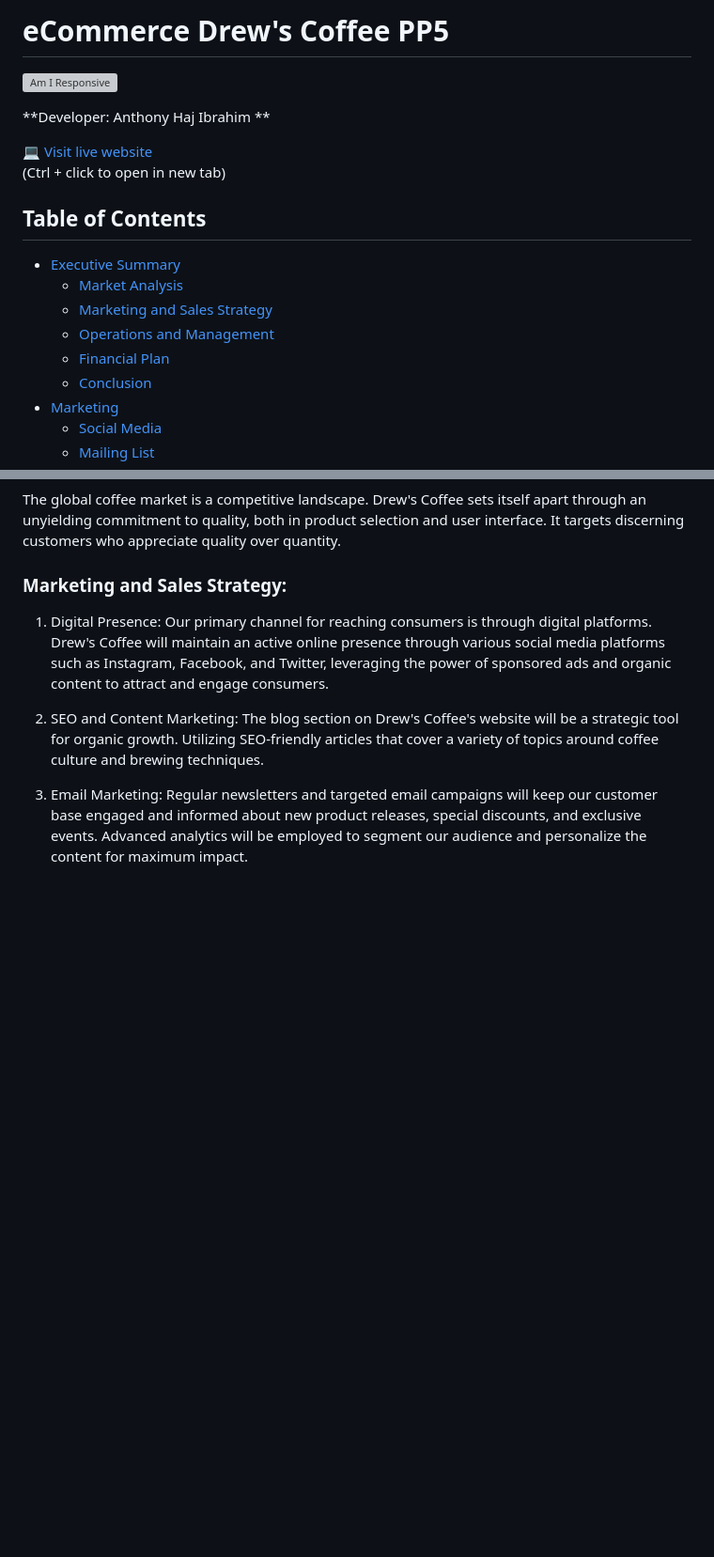
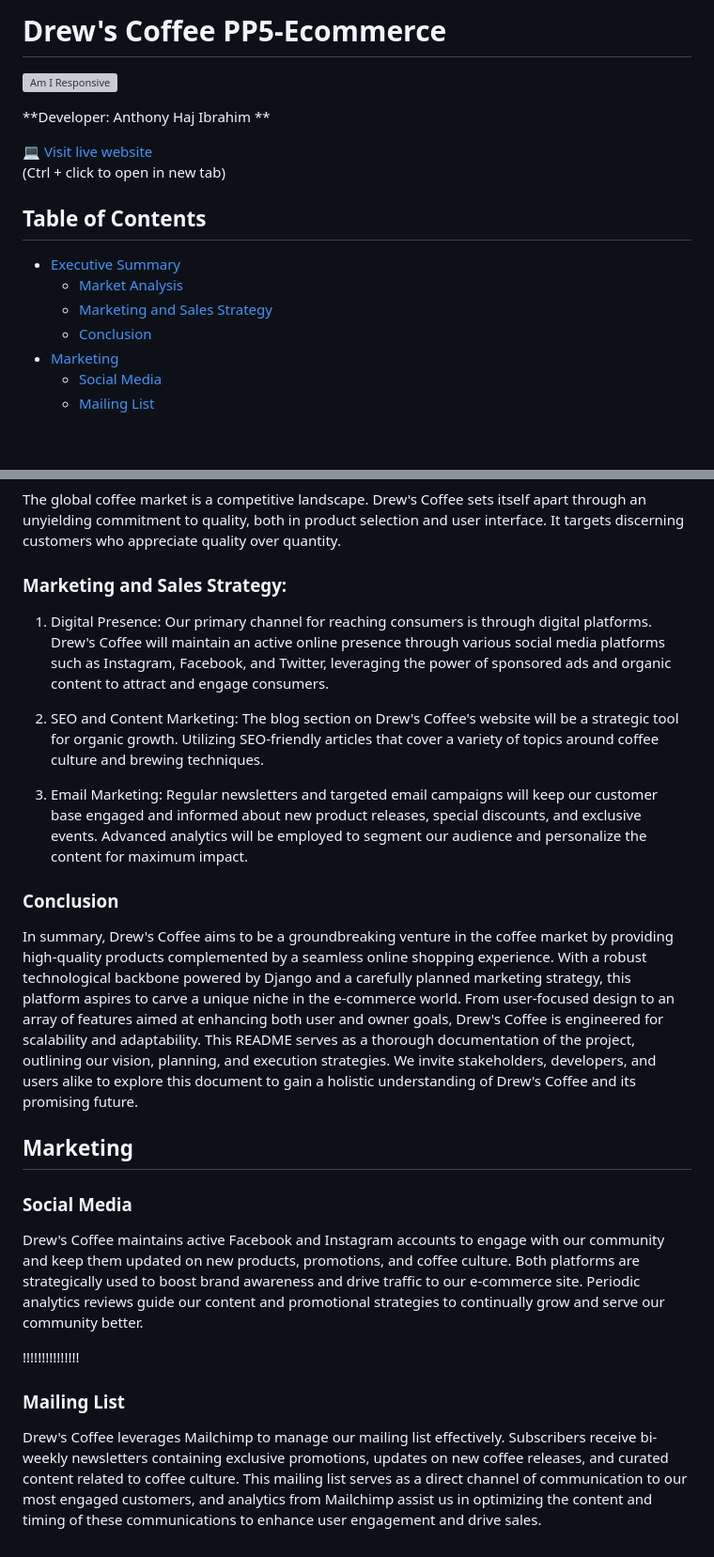
Before and after one commit to anthonyhaj/Drews-coffee-PP5, a Markdown page: README.md, 2 parts joined by grey strips. Shown: that part at 94% size. Rendered like a GitHub page; blank space fills up the shorter version; grey boxes are pictures that could not be loaded.

Commit message:
add conclusion subsection and marketing sections to readme

```diff
--- a/README.md
+++ b/README.md
@@ -1,4 +1,4 @@
-# eCommerce Drew's Coffee PP5
+# Drew's Coffee PP5-Ecommerce
 
 ![Am I Responsive]()
 
@@ -13,8 +13,6 @@
   - [Executive Summary](#executive-summary)
      - [Market Analysis](#market-analysis)
      - [Marketing and Sales Strategy](#marketing-and-sales-strategy)
-     - [Operations and Management](#operations-and-management)
-     - [Financial Plan](#financial-plan)
      - [Conclusion](#conclusion)
   - [Marketing](#marketing)
      - [Social Media](#social-media)
@@ -65,3 +63,17 @@ The blog section on Drew's Coffee's website will be a strategic tool for organic
 
 3. Email Marketing:
 Regular newsletters and targeted email campaigns will keep our customer base engaged and informed about new product releases, special discounts, and exclusive events. Advanced analytics will be employed to segment our audience and personalize the content for maximum impact.
+
+### Conclusion
+
+In summary, Drew's Coffee aims to be a groundbreaking venture in the coffee market by providing high-quality products complemented by a seamless online shopping experience. With a robust technological backbone powered by Django and a carefully planned marketing strategy, this platform aspires to carve a unique niche in the e-commerce world. From user-focused design to an array of features aimed at enhancing both user and owner goals, Drew's Coffee is engineered for scalability and adaptability. This README serves as a thorough documentation of the project, outlining our vision, planning, and execution strategies. We invite stakeholders, developers, and users alike to explore this document to gain a holistic understanding of Drew's Coffee and its promising future.
+
+## Marketing
+
+### Social Media
+Drew's Coffee maintains active Facebook and Instagram accounts to engage with our community and keep them updated on new products, promotions, and coffee culture. Both platforms are strategically used to boost brand awareness and drive traffic to our e-commerce site. Periodic analytics reviews guide our content and promotional strategies to continually grow and serve our community better.
+
+!!!!!!!!!!!!!!!
+
+### Mailing List
+Drew's Coffee leverages Mailchimp to manage our mailing list effectively. Subscribers receive bi-weekly newsletters containing exclusive promotions, updates on new coffee releases, and curated content related to coffee culture. This mailing list serves as a direct channel of communication to our most engaged customers, and analytics from Mailchimp assist us in optimizing the content and timing of these communications to enhance user engagement and drive sales.
```
